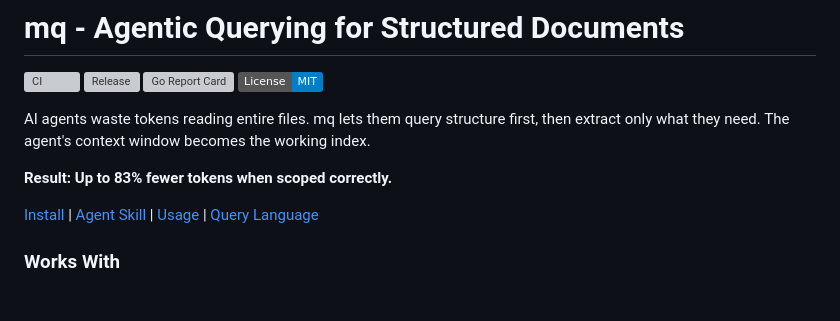
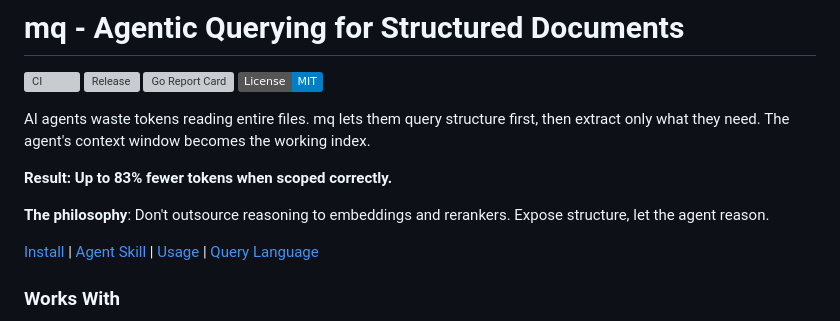
Before and after one commit to muqsitnawaz/mq, a Markdown page: README.md, the part around the change. GitHub-like rendering; badges without logos; blank space fills up the shorter version; grey boxes are pictures that could not be loaded.

```diff
--- a/README.md
+++ b/README.md
@@ -8,6 +8,8 @@
 AI agents waste tokens reading entire files. mq lets them query structure first, then extract only what they need. The agent's context window becomes the working index.
 
 **Result: Up to 83% fewer tokens when scoped correctly.**
+
+**The philosophy**: Don't outsource reasoning to embeddings and rerankers. Expose structure, let the agent reason.
 
 [Install](#installation) | [Agent Skill](#agent-skill) | [Usage](#usage) | [Query Language](#query-language)
 
```
Also changed, not shown: CONTRIBUTING.md (added, +38 -0 lines), SKILL.md (+5 -0 lines).
